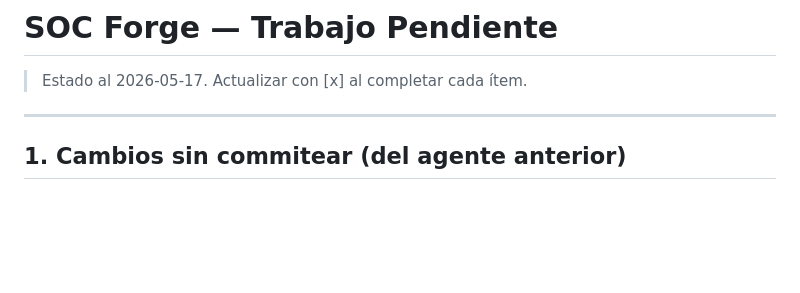
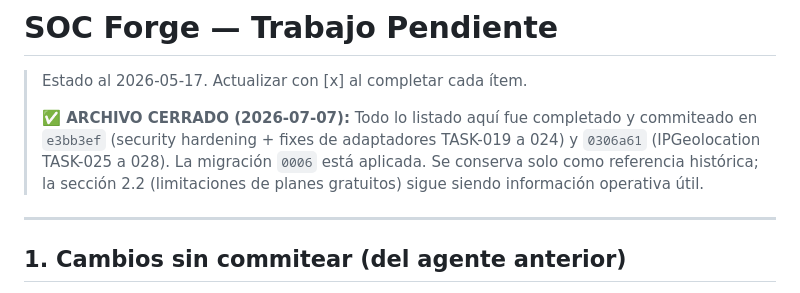
Before and after one commit to cc22n/soc-forge, a Markdown page: docs/pendientes.md, the part around the change. Drawn GitHub-style; blank space fills up the shorter version.

Commit message:
chore: archive completed planning docs to docs/
pendientes.md tracked work that's already shipped (security hardening in
e3bb3ef, IPGeolocation adapter in 0306a61); mark it closed and move the
planning MD files out of the repo root into docs/ to stop cluttering it.

```diff
--- a/pendientes.md
+++ b/docs/pendientes.md
@@ -1,5 +1,11 @@
 # SOC Forge — Trabajo Pendiente
 > Estado al 2026-05-17. Actualizar con [x] al completar cada ítem.
+>
+> **✅ ARCHIVO CERRADO (2026-07-07):** Todo lo listado aquí fue completado y commiteado
+> en `e3bb3ef` (security hardening + fixes de adaptadores TASK-019 a 024) y
+> `0306a61` (IPGeolocation TASK-025 a 028). La migración `0006` está aplicada.
+> Se conserva solo como referencia histórica; la sección 2.2 (limitaciones de
+> planes gratuitos) sigue siendo información operativa útil.
 
 ---
 
```
Also changed, not shown: docs/integrar-ipgeolocation-plan-gratis.md (renamed from integrar-ipgeolocation-plan-gratis.md).
